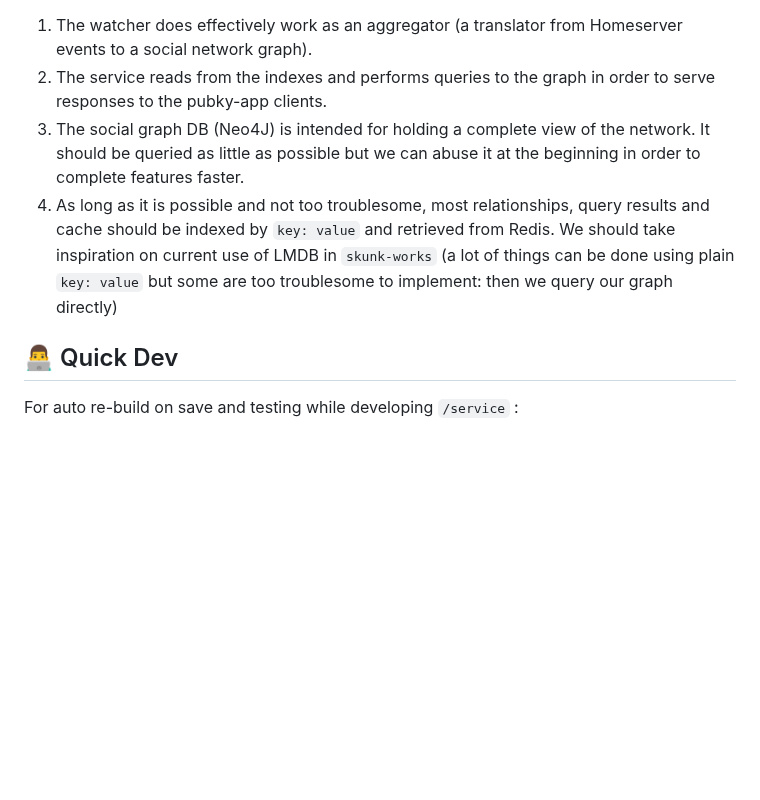
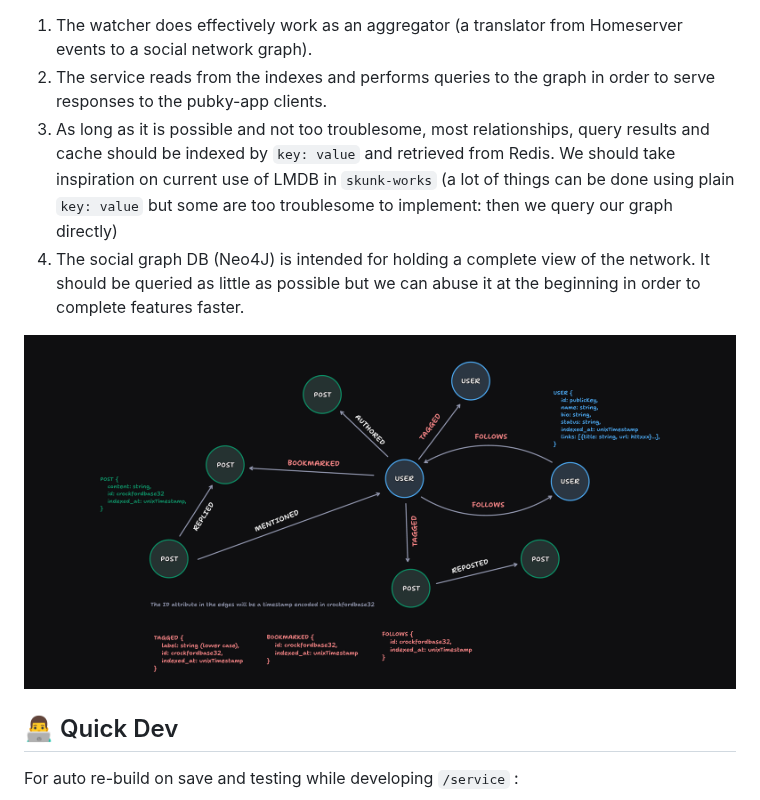
Before and after one commit to pubky/pubky-nexus, a Markdown page: README.md, the part around the change. Drawn GitHub-style; pictures changed too: docs/images/pubky-nexus-graph.png (added); blank space fills up the shorter version.

```diff
--- a/README.md
+++ b/README.md
@@ -27,8 +27,10 @@ Reach feature parity with `skunk-work` indexer improving on the following:
 
 1. The watcher does effectively work as an aggregator (a translator from Homeserver events to a social network graph).
 2. The service reads from the indexes and performs queries to the graph in order to serve responses to the pubky-app clients.
-3. The social graph DB (Neo4J) is intended for holding a complete view of the network. It should be queried as little as possible but we can abuse it at the beginning in order to complete features faster.
-4. As long as it is possible and not too troublesome, most relationships, query results and cache should be indexed by `key: value` and retrieved from Redis. We should take inspiration on current use of LMDB in `skunk-works` (a lot of things can be done using plain `key: value` but some are too troublesome to implement: then we query our graph directly)
+3. As long as it is possible and not too troublesome, most relationships, query results and cache should be indexed by `key: value` and retrieved from Redis. We should take inspiration on current use of LMDB in `skunk-works` (a lot of things can be done using plain `key: value` but some are too troublesome to implement: then we query our graph directly)
+4. The social graph DB (Neo4J) is intended for holding a complete view of the network. It should be queried as little as possible but we can abuse it at the beginning in order to complete features faster.
+
+![Pubky-nexus-graph](docs/images/pubky-nexus-graph.png)
 
 ## 👨‍💻 Quick Dev
 
```
Also changed, not shown: docker/db-migration/readme.md (added, +11 -0 lines), docs/readme.md (added, +5 -0 lines), neo4j-example/readme.md (deleted, +0 -9 lines), 7 other files.
